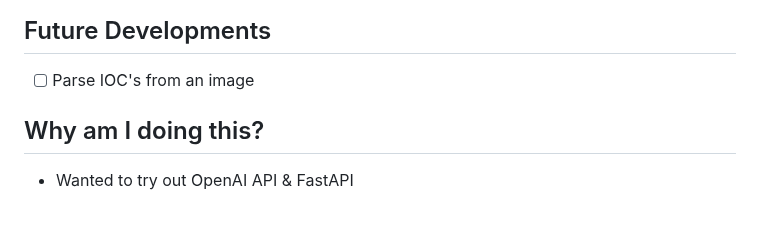
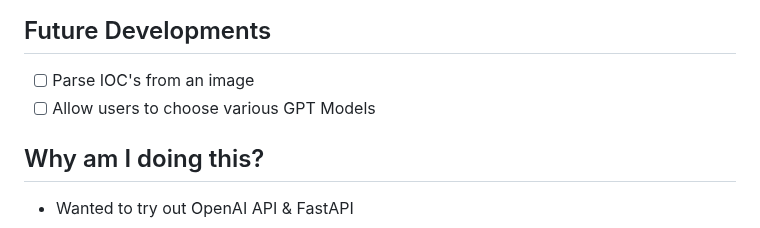
Before and after one commit to nitroz3us/GPThreatIntel-Summarizer, a Markdown page: README.md, the part around the change. Rendered like a GitHub page.

```diff
--- a/README.md
+++ b/README.md
@@ -54,6 +54,7 @@ https://github.com/nitroz3us/GPThreatIntel-Summarizer/assets/109442833/8c4c2e92-
 
 ## Future Developments
 - [ ] Parse IOC's from an image
+- [ ] Allow users to choose various GPT Models
 
 ## Why am I doing this?
 - Wanted to try out OpenAI API & FastAPI
```
